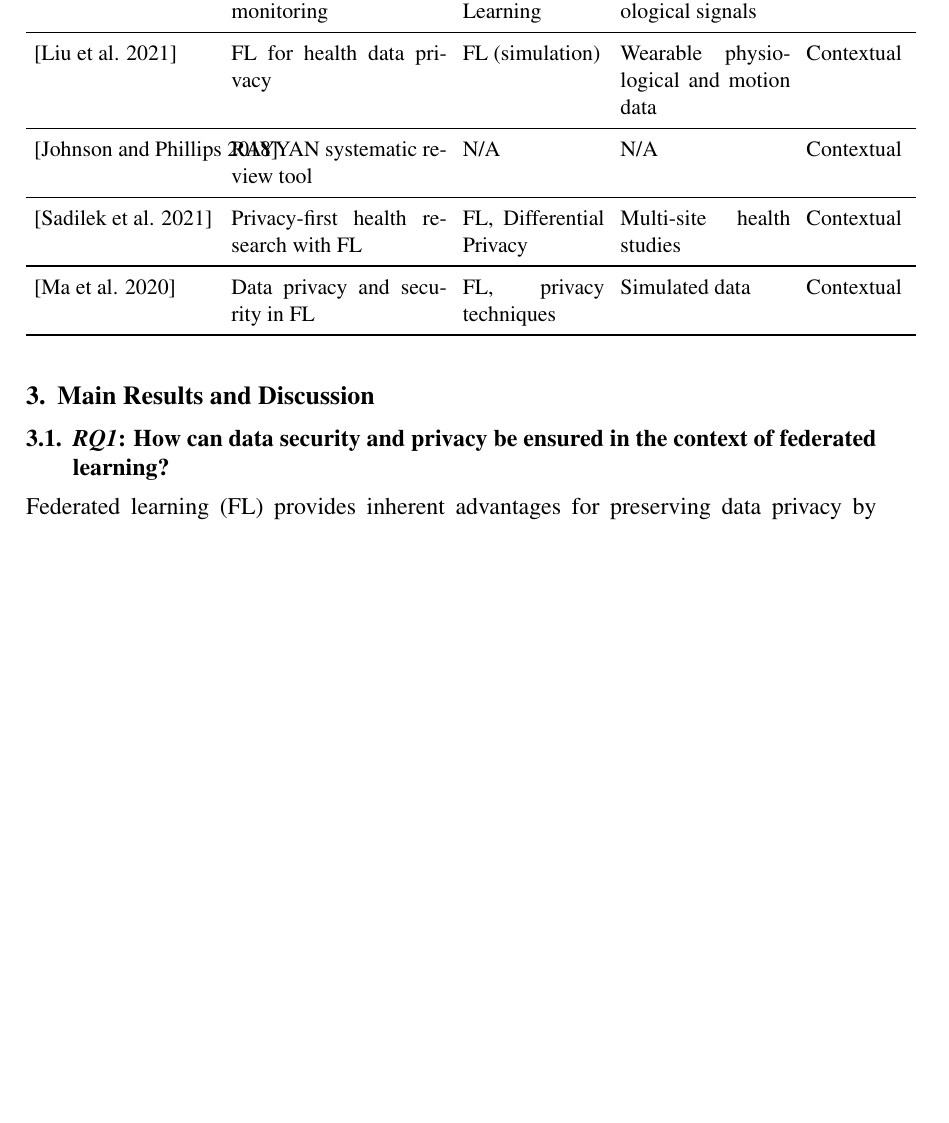
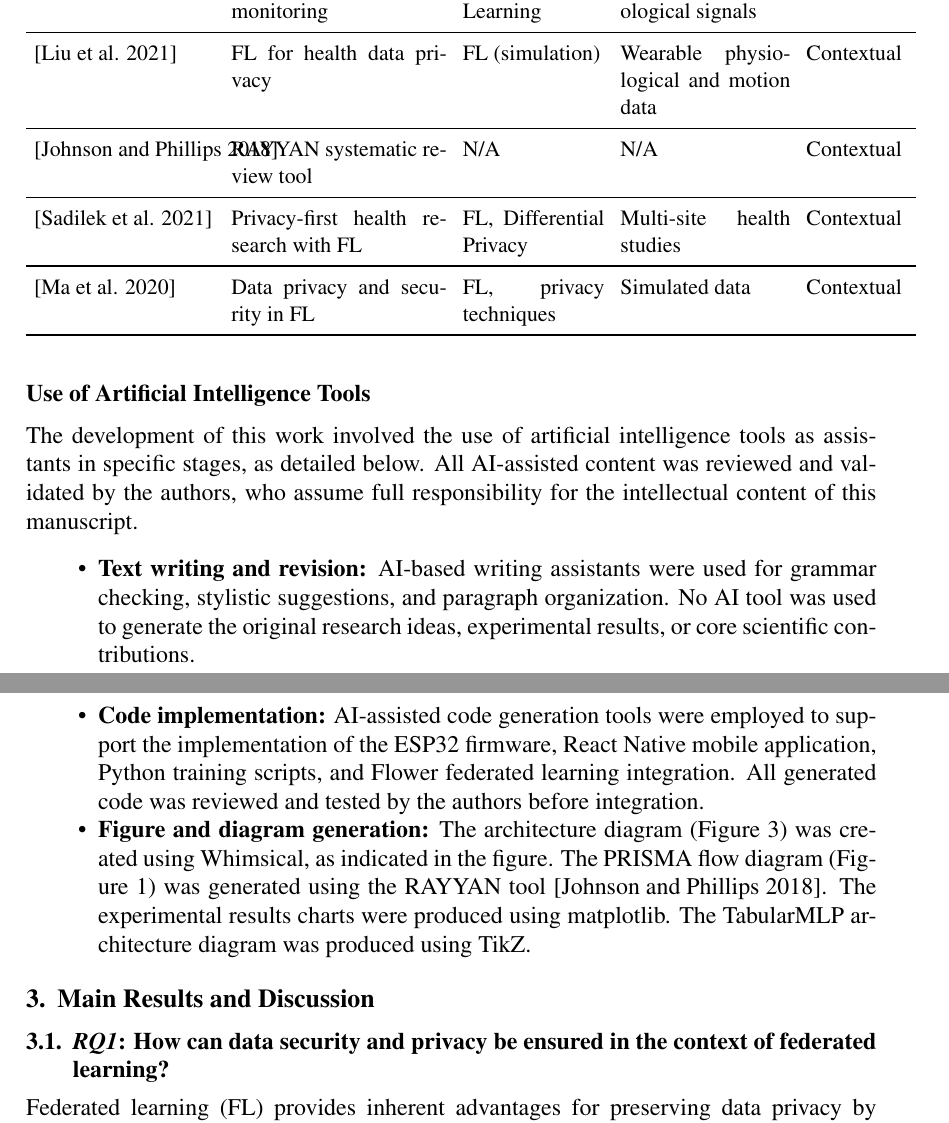
Before and after one commit to rodrigomarchiolli/Fedetared_TCC_Latex, a LaTeX paper (main.tex): part of page 6 of 38 before the commit and two parts of pages 6 and 7 of 39 after it, the two joined at a grey line, cut so that both start at the same text, the shorter picture padded with empty space. Compiled offline with pdfLaTeX.

Commit message:
GOAL 05 (IA): Transparencia sobre Ferramentas de IA
CHG-020 (IA-001/002/003): Nova subsecao 'Use of Artificial Intelligence
  Tools' ao final da Secao 2, declarando uso de IA para texto, codigo
  e figuras, incluindo Whimsical (fig:architecture), RAYYAN, matplotlib.

Gates: 3/3 IA transicoes PASS, 48 nao-regressoes, 0 regressoes.

```diff
--- a/main.tex
+++ b/main.tex
@@ -205,6 +205,15 @@ The review process began with 90 articles from the Web of Science, Scopus, PubMe
 \end{longtable}
 
 \endgroup
+
+\subsection*{Use of Artificial Intelligence Tools}
+The development of this work involved the use of artificial intelligence tools as assistants in specific stages, as detailed below. All AI-assisted content was reviewed and validated by the authors, who assume full responsibility for the intellectual content of this manuscript.
+
+\begin{itemize}
+    \item \textbf{Text writing and revision:} AI-based writing assistants were used for grammar checking, stylistic suggestions, and paragraph organization. No AI tool was used to generate the original research ideas, experimental results, or core scientific contributions.
+    \item \textbf{Code implementation:} AI-assisted code generation tools were employed to support the implementation of the ESP32 firmware, React Native mobile application, Python training scripts, and Flower federated learning integration. All generated code was reviewed and tested by the authors before integration.
+    \item \textbf{Figure and diagram generation:} The architecture diagram (Figure~\ref{fig:architecture}) was created using Whimsical, as indicated in the figure. The PRISMA flow diagram (Figure~\ref{fig:prisma}) was generated using the RAYYAN tool \cite{nastasha_johnson_93d644ed}. The experimental results charts were produced using matplotlib. The TabularMLP architecture diagram was produced using TikZ.
+\end{itemize}
 
 \section{Main Results and Discussion}
 
```
